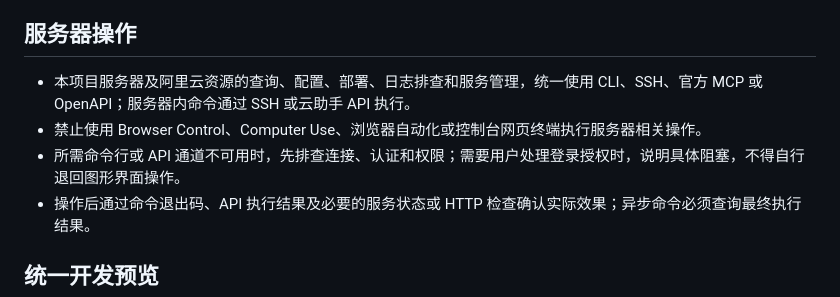
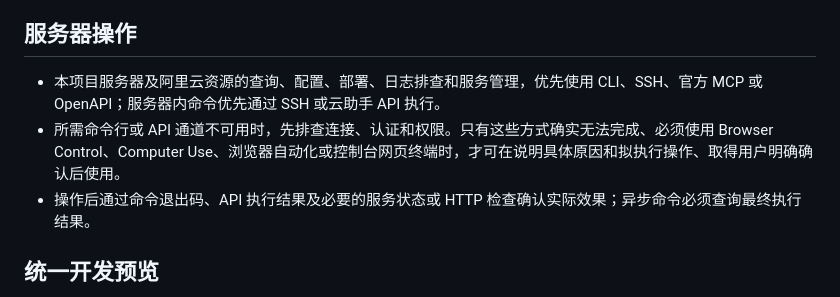
Before and after one commit to Jerryszz02/Empact_china_official_website, a Markdown page: AGENTS.md, the part around the change. GitHub-like rendering.

Commit message:
docs: allow confirmed UI fallback for server operations

```diff
--- a/AGENTS.md
+++ b/AGENTS.md
@@ -8,9 +8,8 @@
 
 ## 服务器操作
 
-- 本项目服务器及阿里云资源的查询、配置、部署、日志排查和服务管理，统一使用 CLI、SSH、官方 MCP 或 OpenAPI；服务器内命令通过 SSH 或云助手 API 执行。
-- 禁止使用 Browser Control、Computer Use、浏览器自动化或控制台网页终端执行服务器相关操作。
-- 所需命令行或 API 通道不可用时，先排查连接、认证和权限；需要用户处理登录授权时，说明具体阻塞，不得自行退回图形界面操作。
+- 本项目服务器及阿里云资源的查询、配置、部署、日志排查和服务管理，优先使用 CLI、SSH、官方 MCP 或 OpenAPI；服务器内命令优先通过 SSH 或云助手 API 执行。
+- 所需命令行或 API 通道不可用时，先排查连接、认证和权限。只有这些方式确实无法完成、必须使用 Browser Control、Computer Use、浏览器自动化或控制台网页终端时，才可在说明具体原因和拟执行操作、取得用户明确确认后使用。
 - 操作后通过命令退出码、API 执行结果及必要的服务状态或 HTTP 检查确认实际效果；异步命令必须查询最终执行结果。
 
 ## 统一开发预览
```
